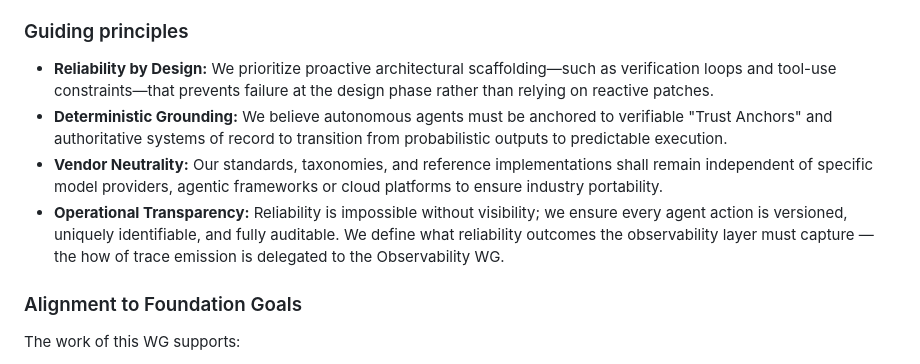
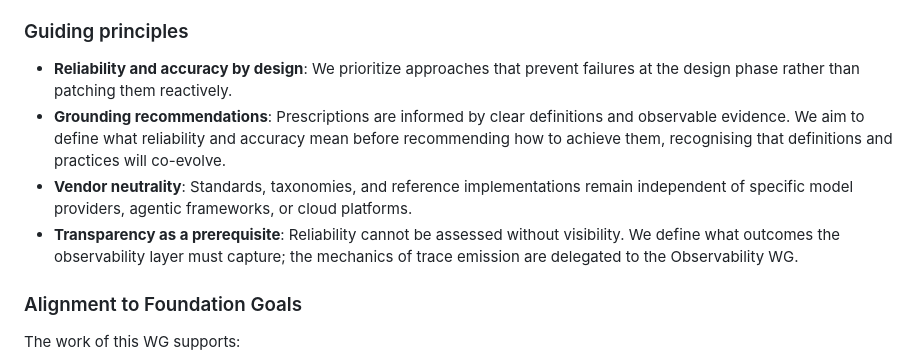
Before and after one commit to aaif/wg-accuracy-and-reliability, a Markdown page: wg-charter/charter.md, the part around the change. Rendered like a GitHub page.

Commit message:
Apply suggestion from @CasperGN

```diff
--- a/wg-charter/charter.md
+++ b/wg-charter/charter.md
@@ -28,10 +28,10 @@ This Working Group was formed to address the gap in understanding, measuring, an
 
 ### Guiding principles
 
-- **Reliability by Design:** We prioritize proactive architectural scaffolding—such as verification loops and tool-use constraints—that prevents failure at the design phase rather than relying on reactive patches.
-- **Deterministic Grounding:** We believe autonomous agents must be anchored to verifiable "Trust Anchors" and authoritative systems of record to transition from probabilistic outputs to predictable execution.
-- **Vendor Neutrality:** Our standards, taxonomies, and reference implementations shall remain independent of specific model providers, agentic frameworks or cloud platforms to ensure industry portability.
-- **Operational Transparency:** Reliability is impossible without visibility; we ensure every agent action is versioned, uniquely identifiable, and fully auditable. We define what reliability outcomes the observability layer must capture — the how of trace emission is delegated to the Observability WG.
+- **Reliability and accuracy by design**: We prioritize approaches that prevent failures at the design phase rather than patching them reactively.
+- **Grounding recommendations**: Prescriptions are informed by clear definitions and observable evidence. We aim to define what reliability and accuracy mean before recommending how to achieve them, recognising that definitions and practices will co-evolve.
+- **Vendor neutrality**: Standards, taxonomies, and reference implementations remain independent of specific model providers, agentic frameworks, or cloud platforms.
+- **Transparency as a prerequisite**: Reliability cannot be assessed without visibility. We define what outcomes the observability layer must capture; the mechanics of trace emission are delegated to the Observability WG.
 
 ### Alignment to Foundation Goals
 
```
